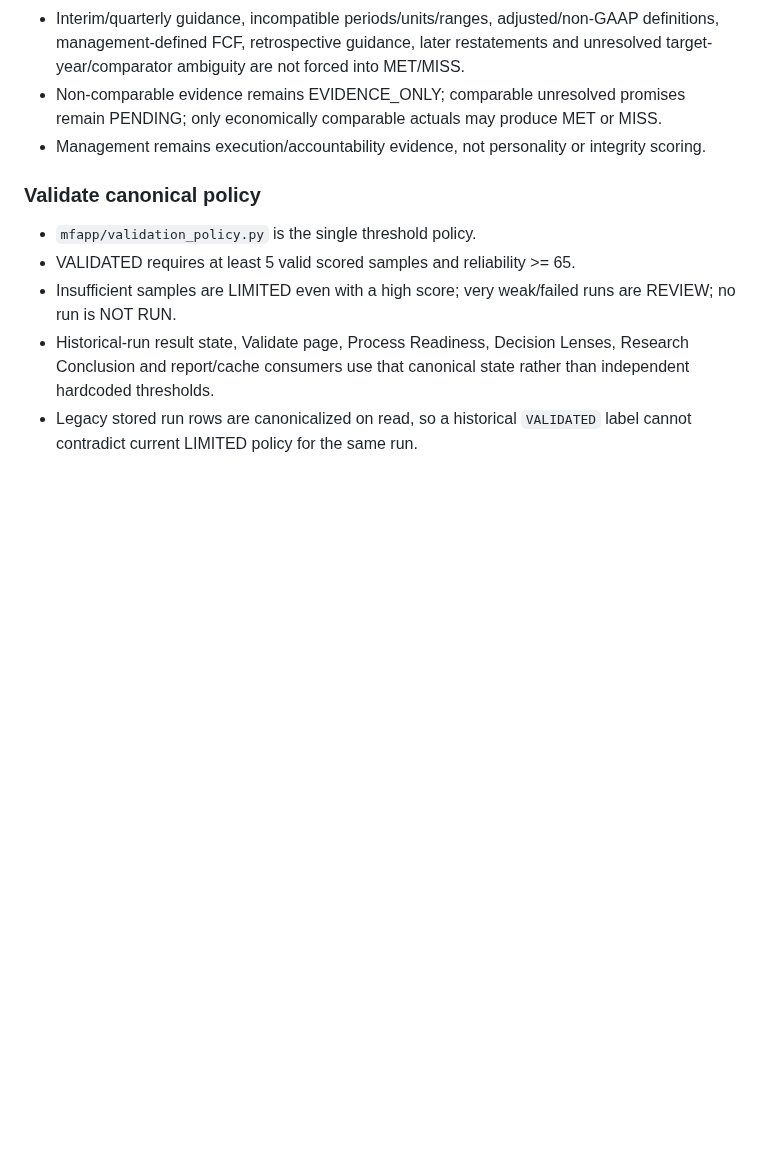
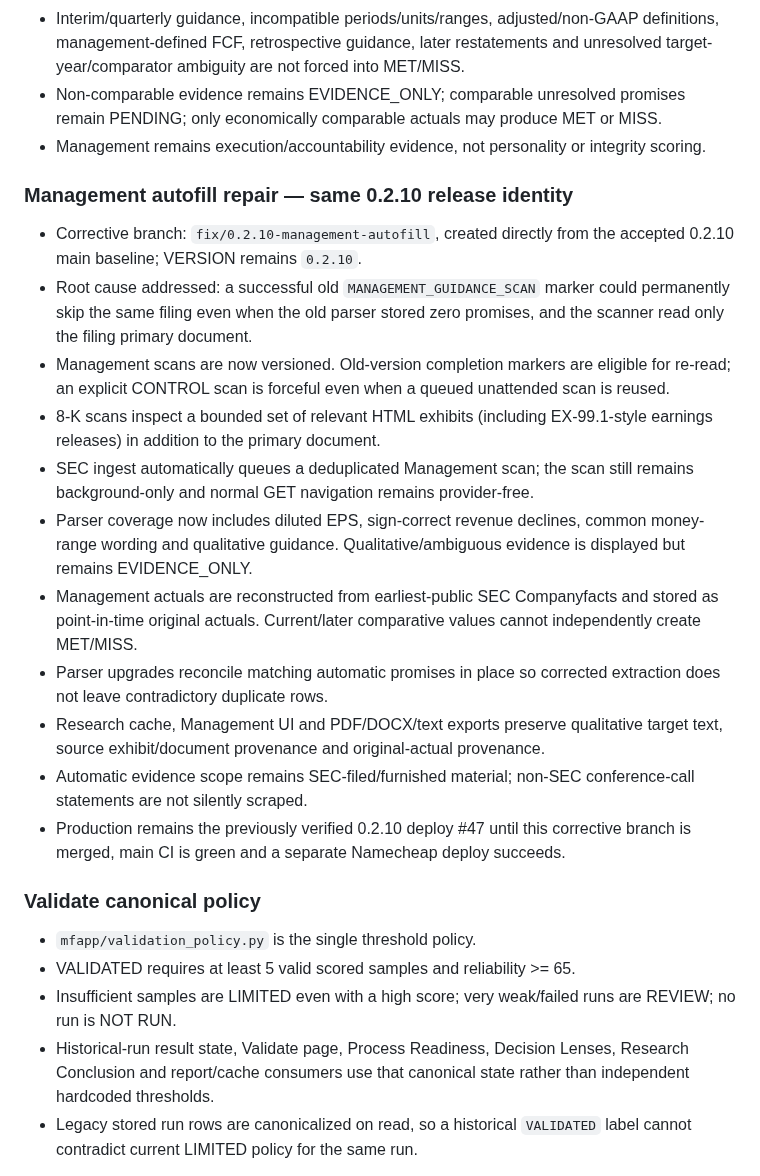
Before and after one commit to LoseMoneyRules/Market_Forensics, a Markdown page: docs/CURRENT_STATE.md, the part around the change. Drawn GitHub-style; blank space fills up the shorter version.

Commit message:
docs: record 0.2.10 management autofill repair

```diff
--- a/docs/CURRENT_STATE.md
+++ b/docs/CURRENT_STATE.md
@@ -55,6 +55,19 @@ Production and main are separately verified states even when they are on the sam
 - Interim/quarterly guidance, incompatible periods/units/ranges, adjusted/non-GAAP definitions, management-defined FCF, retrospective guidance, later restatements and unresolved target-year/comparator ambiguity are not forced into MET/MISS.
 - Non-comparable evidence remains EVIDENCE_ONLY; comparable unresolved promises remain PENDING; only economically comparable actuals may produce MET or MISS.
 - Management remains execution/accountability evidence, not personality or integrity scoring.
+
+### Management autofill repair — same 0.2.10 release identity
+- Corrective branch: `fix/0.2.10-management-autofill`, created directly from the accepted 0.2.10 main baseline; VERSION remains `0.2.10`.
+- Root cause addressed: a successful old `MANAGEMENT_GUIDANCE_SCAN` marker could permanently skip the same filing even when the old parser stored zero promises, and the scanner read only the filing primary document.
+- Management scans are now versioned. Old-version completion markers are eligible for re-read; an explicit CONTROL scan is forceful even when a queued unattended scan is reused.
+- 8-K scans inspect a bounded set of relevant HTML exhibits (including EX-99.1-style earnings releases) in addition to the primary document.
+- SEC ingest automatically queues a deduplicated Management scan; the scan still remains background-only and normal GET navigation remains provider-free.
+- Parser coverage now includes diluted EPS, sign-correct revenue declines, common money-range wording and qualitative guidance. Qualitative/ambiguous evidence is displayed but remains EVIDENCE_ONLY.
+- Management actuals are reconstructed from earliest-public SEC Companyfacts and stored as point-in-time original actuals. Current/later comparative values cannot independently create MET/MISS.
+- Parser upgrades reconcile matching automatic promises in place so corrected extraction does not leave contradictory duplicate rows.
+- Research cache, Management UI and PDF/DOCX/text exports preserve qualitative target text, source exhibit/document provenance and original-actual provenance.
+- Automatic evidence scope remains SEC-filed/furnished material; non-SEC conference-call statements are not silently scraped.
+- Production remains the previously verified 0.2.10 deploy #47 until this corrective branch is merged, main CI is green and a separate Namecheap deploy succeeds.
 
 ### Validate canonical policy
 - `mfapp/validation_policy.py` is the single threshold policy.
```
